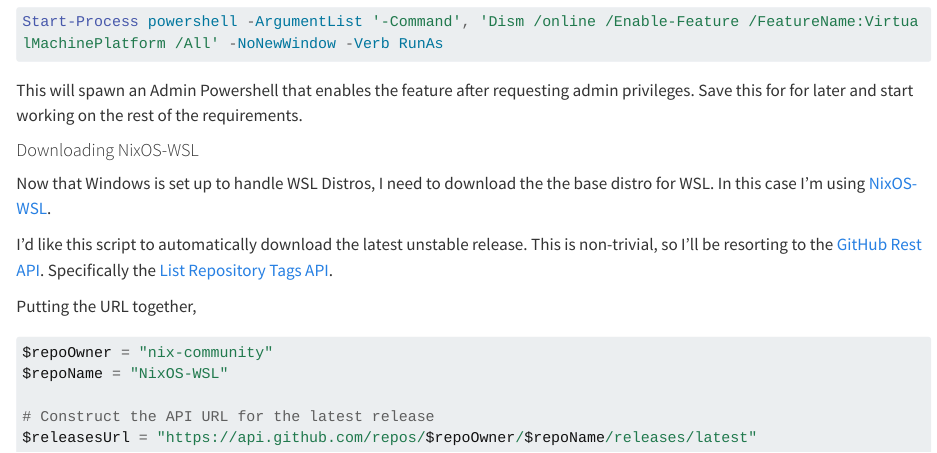
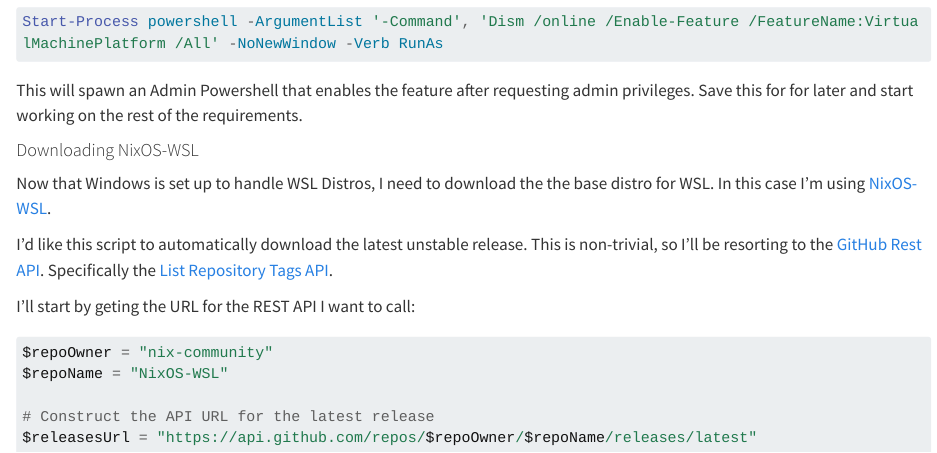
Before and after one commit to freylint/twoat, a Quarto document (docs/index.qmd): the page in a window 1100 px wide, from 1260 px down. Rendered offline with R 4.5, knitr and Pandoc in place of Quarto, with nearby package versions; long lines of code are wrapped.

Commit message:
Reword NixOS-WSL download section.

````diff
--- a/docs/index.qmd
+++ b/docs/index.qmd
@@ -87,7 +87,7 @@
 This is non-trivial, so I'll be resorting to the [GitHub Rest API](https://docs.github.com/en/rest?apiVersion=2022-11-28).
 Specifically the [List Repository Tags API](https://docs.github.com/en/rest/repos/repos?apiVersion=2022-11-28#list-repository-tags).
 
-Putting the URL together,
+I'll start by geting the URL for the REST API I want to call:
 ```ps1
 $repoOwner = "nix-community"
 $repoName = "NixOS-WSL"
````
